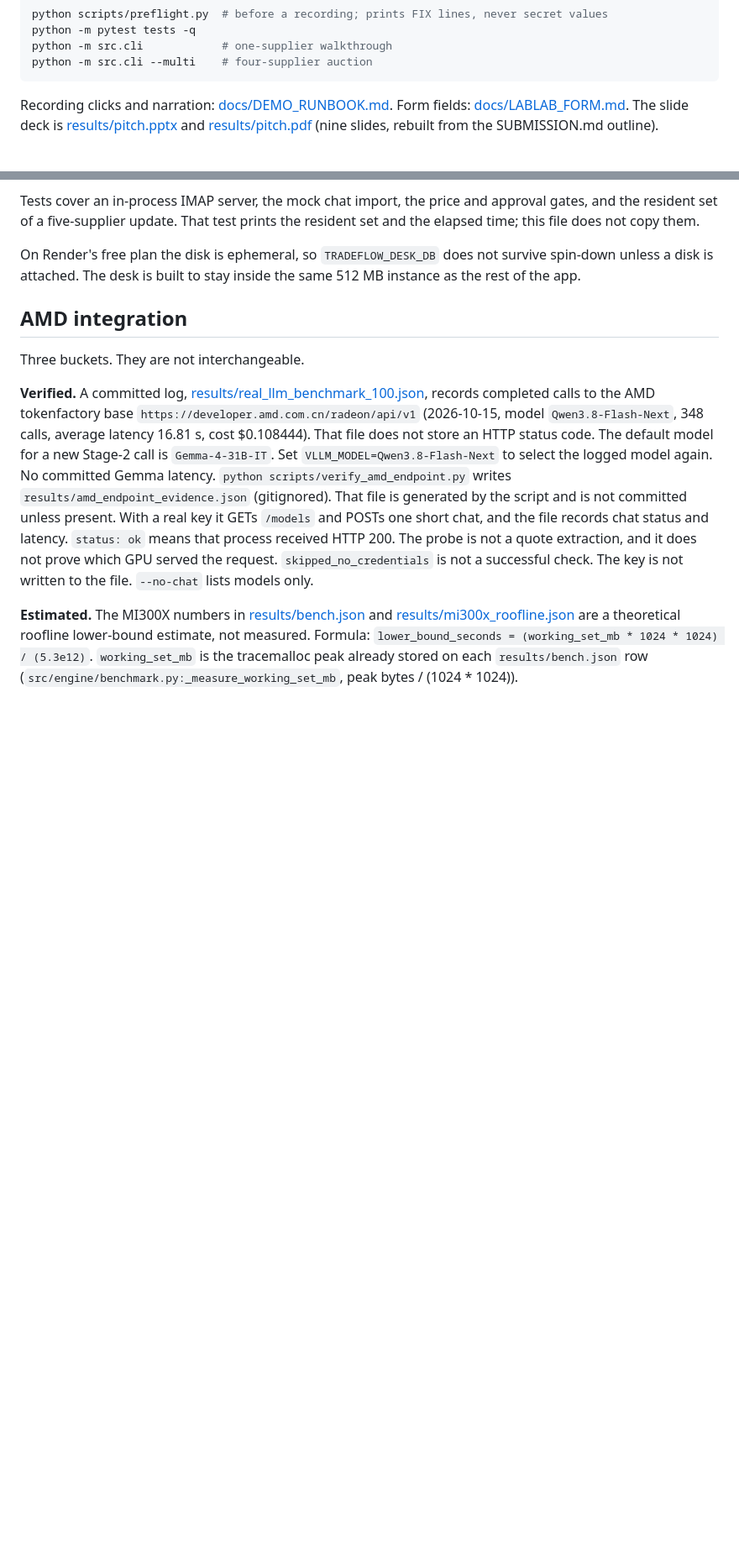
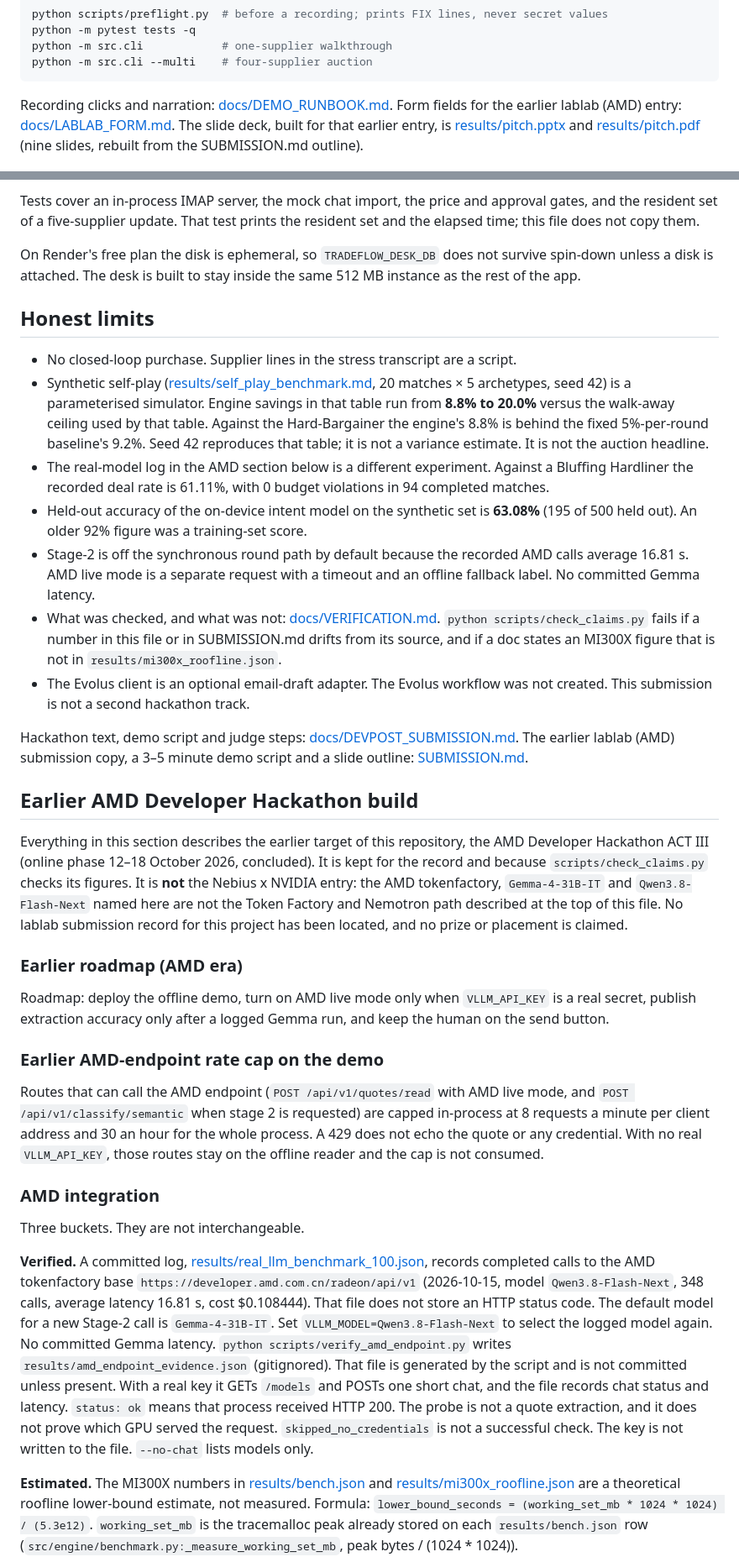
Before and after one commit to Fu93/tradeflow-ai, a Markdown page: README.md, 2 parts joined by grey strips. Shown at 84% size. GitHub-like rendering; blank space fills up the shorter version.

````diff
--- a/README.md
+++ b/README.md
@@ -105,7 +128,7 @@ python -m src.cli            # one-supplier walkthrough
 python -m src.cli --multi    # four-supplier auction
 ```
 
-Recording clicks and narration: [docs/DEMO_RUNBOOK.md](docs/DEMO_RUNBOOK.md). Form fields: [docs/LABLAB_FORM.md](docs/LABLAB_FORM.md). The slide deck is [results/pitch.pptx](results/pitch.pptx) and [results/pitch.pdf](results/pitch.pdf) (nine slides, rebuilt from the SUBMISSION.md outline).
+Recording clicks and narration: [docs/DEMO_RUNBOOK.md](docs/DEMO_RUNBOOK.md). Form fields for the earlier lablab (AMD) entry: [docs/LABLAB_FORM.md](docs/LABLAB_FORM.md). The slide deck, built for that earlier entry, is [results/pitch.pptx](results/pitch.pptx) and [results/pitch.pdf](results/pitch.pdf) (nine slides, rebuilt from the SUBMISSION.md outline).
 
 ![Pitch cover for TradeFlow AI](results/cover_1280x720.png)
 
@@ -203,7 +226,31 @@ Tests cover an in-process IMAP server, the mock chat import, the price and appro
 
 On Render's free plan the disk is ephemeral, so `TRADEFLOW_DESK_DB` does not survive spin-down unless a disk is attached. The desk is built to stay inside the same 512 MB instance as the rest of the app.
 
-## AMD integration
+## Honest limits
+
+- No closed-loop purchase. Supplier lines in the stress transcript are a script.
+- Synthetic self-play ([results/self_play_benchmark.md](results/self_play_benchmark.md), 20 matches × 5 archetypes, seed 42) is a parameterised simulator. Engine savings in that table run from **8.8% to 20.0%** versus the walk-away ceiling used by that table. Against the Hard-Bargainer the engine's 8.8% is behind the fixed 5%-per-round baseline's 9.2%. Seed 42 reproduces that table; it is not a variance estimate. It is not the auction headline.
+- The real-model log in the AMD section below is a different experiment. Against a Bluffing Hardliner the recorded deal rate is 61.11%, with 0 budget violations in 94 completed matches.
+- Held-out accuracy of the on-device intent model on the synthetic set is **63.08%** (195 of 500 held out). An older 92% figure was a training-set score.
+- Stage-2 is off the synchronous round path by default because the recorded AMD calls average 16.81 s. AMD live mode is a separate request with a timeout and an offline fallback label. No committed Gemma latency.
+- What was checked, and what was not: [docs/VERIFICATION.md](docs/VERIFICATION.md). `python scripts/check_claims.py` fails if a number in this file or in SUBMISSION.md drifts from its source, and if a doc states an MI300X figure that is not in `results/mi300x_roofline.json`.
+- The Evolus client is an optional email-draft adapter. The Evolus workflow was not created. This submission is not a second hackathon track.
+
+Hackathon text, demo script and judge steps: [docs/DEVPOST_SUBMISSION.md](docs/DEVPOST_SUBMISSION.md). The earlier lablab (AMD) submission copy, a 3–5 minute demo script and a slide outline: [SUBMISSION.md](SUBMISSION.md).
+
+## Earlier AMD Developer Hackathon build
+
+Everything in this section describes the earlier target of this repository, the AMD Developer Hackathon ACT III (online phase 12–18 October 2026, concluded). It is kept for the record and because `scripts/check_claims.py` checks its figures. It is **not** the Nebius x NVIDIA entry: the AMD tokenfactory, `Gemma-4-31B-IT` and `Qwen3.8-Flash-Next` named here are not the Token Factory and Nemotron path described at the top of this file. No lablab submission record for this project has been located, and no prize or placement is claimed.
+
+### Earlier roadmap (AMD era)
+
+Roadmap: deploy the offline demo, turn on AMD live mode only when `VLLM_API_KEY` is a real secret, publish extraction accuracy only after a logged Gemma run, and keep the human on the send button.
+
+### Earlier AMD-endpoint rate cap on the demo
+
+Routes that can call the AMD endpoint (`POST /api/v1/quotes/read` with AMD live mode, and `POST /api/v1/classify/semantic` when stage 2 is requested) are capped in-process at 8 requests a minute per client address and 30 an hour for the whole process. A 429 does not echo the quote or any credential. With no real `VLLM_API_KEY`, those routes stay on the offline reader and the cap is not consumed.
+
+### AMD integration
 
 Three buckets. They are not interchangeable.
 
````
Also changed, not shown: other parts of README.md (+31 -20 lines), docs/DEVPOST_SUBMISSION.md (+4 -2 lines).
